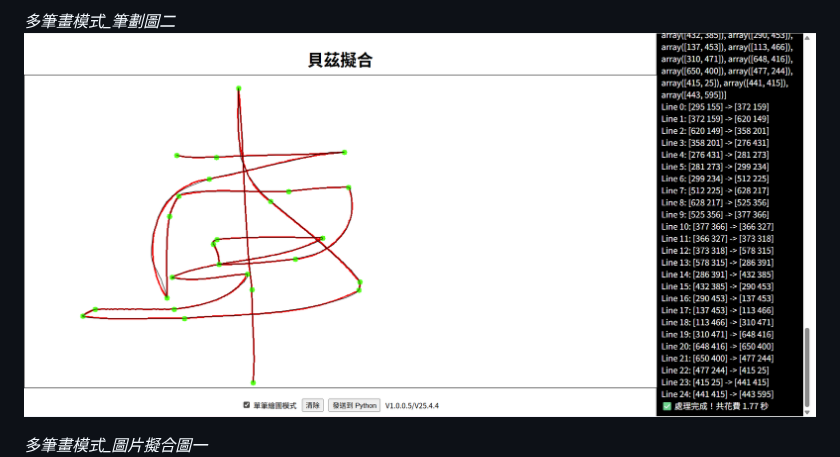
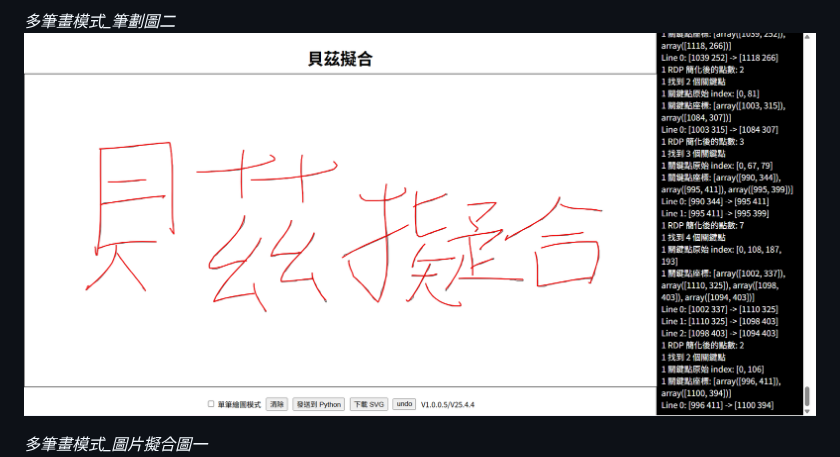
Before and after one commit to James-JAJ/Bezier_Fitting_Tool, a Markdown page: README.md, the part around the change. Rendered like a GitHub page.

```diff
--- a/README.md
+++ b/README.md
@@ -74,7 +74,7 @@ import svgwrite
 
 
 *多筆畫模式_筆劃圖二*
-![多筆畫模式_筆劃圖二](https://github.com/James-JAJ/Bezier_Fitting_Tool/blob/main/img/%E5%96%AE%E7%AD%86%E7%95%AB%E6%A8%A1%E5%BC%8F_%E5%9C%96%E4%BA%8C.png)
+![多筆畫模式_筆劃圖二](https://github.com/James-JAJ/Bezier_Fitting_Tool/blob/main/img/%E5%A4%9A%E7%AD%86%E7%95%AB%E6%A8%A1%E5%BC%8F_%E7%AD%86%E7%95%AB%E5%9C%96%E4%BA%8C.png)
 
 
 *多筆畫模式_圖片擬合圖一*
```
